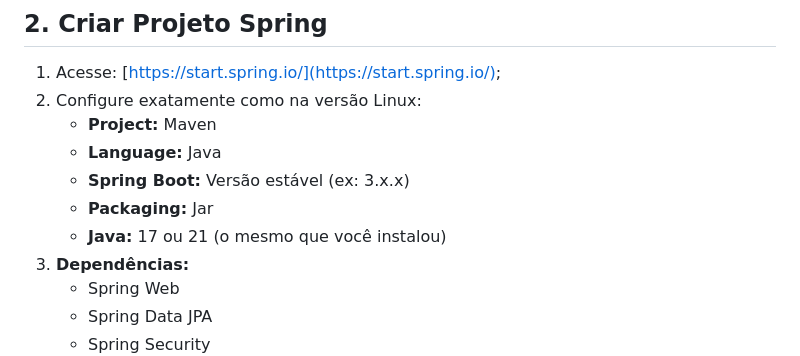
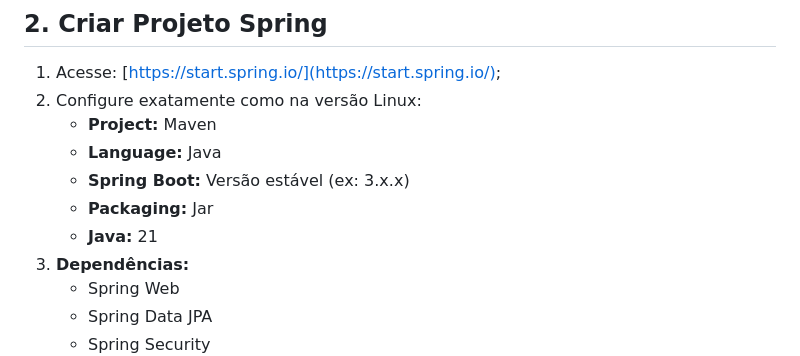
Before and after one commit to AndreyMoraesFriedel/to-do-list-spring, a Markdown page: README.md, the part around the change. GitHub-like rendering.

Commit message:
Update Java version requirement to 21

```diff
--- a/README.md
+++ b/README.md
@@ -229,7 +229,7 @@ No Windows, o MariaDB geralmente é instalado como um **Serviço** que inicia au
       * **Language:** Java
       * **Spring Boot:** Versão estável (ex: 3.x.x)
       * **Packaging:** Jar
-      * **Java:** 17 ou 21 (o mesmo que você instalou)
+      * **Java:** 21
 3.  **Dependências:**
       * Spring Web
       * Spring Data JPA
```
